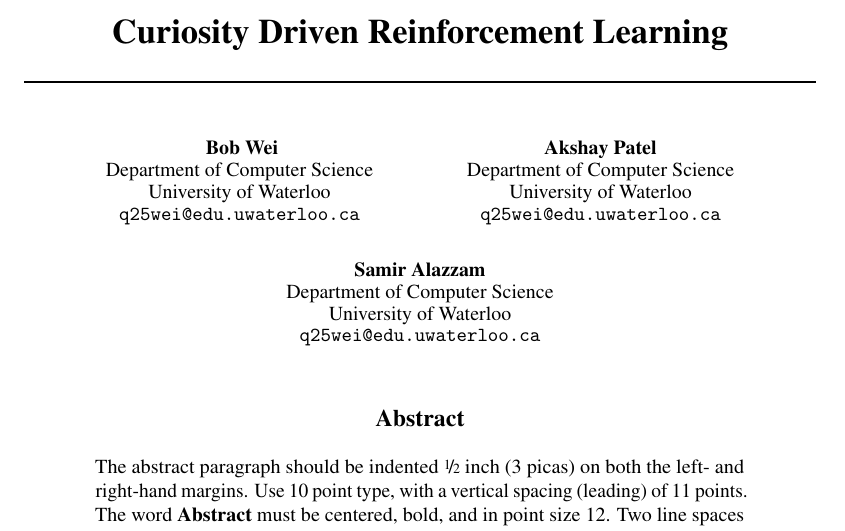
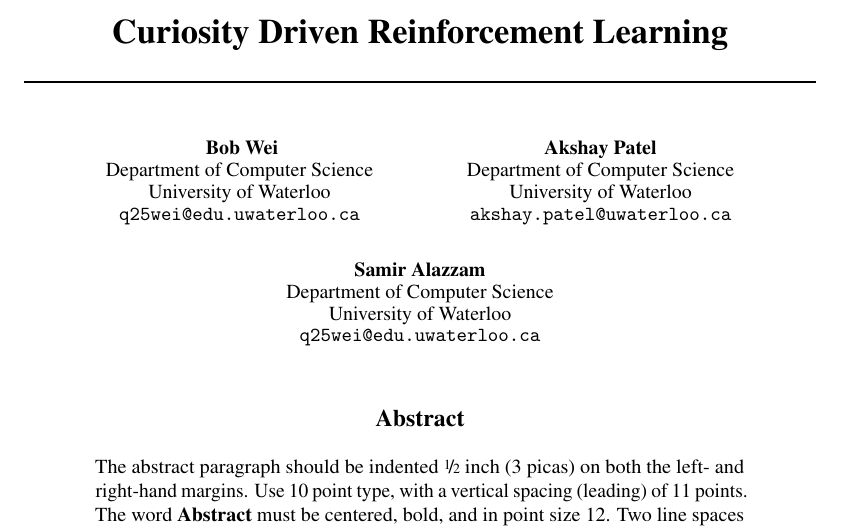
Before and after one commit to bobqywei/curiosity-driven-exploration, a LaTeX paper (paper/main.tex): part of page 1 of 6, cut so that both start at the same text. Compiled offline with pdfLaTeX.

Commit message:
email fix akp

```diff
--- a/paper/main.tex
+++ b/paper/main.tex
@@ -46,7 +46,7 @@
   Akshay Patel \\
   Department of Computer Science\\
   University of Waterloo\\
-  \texttt{q25wei@edu.uwaterloo.ca} \\
+  \texttt{akshay.patel@uwaterloo.ca} \\
   \AND
   Samir Alazzam \\
   Department of Computer Science\\
```
